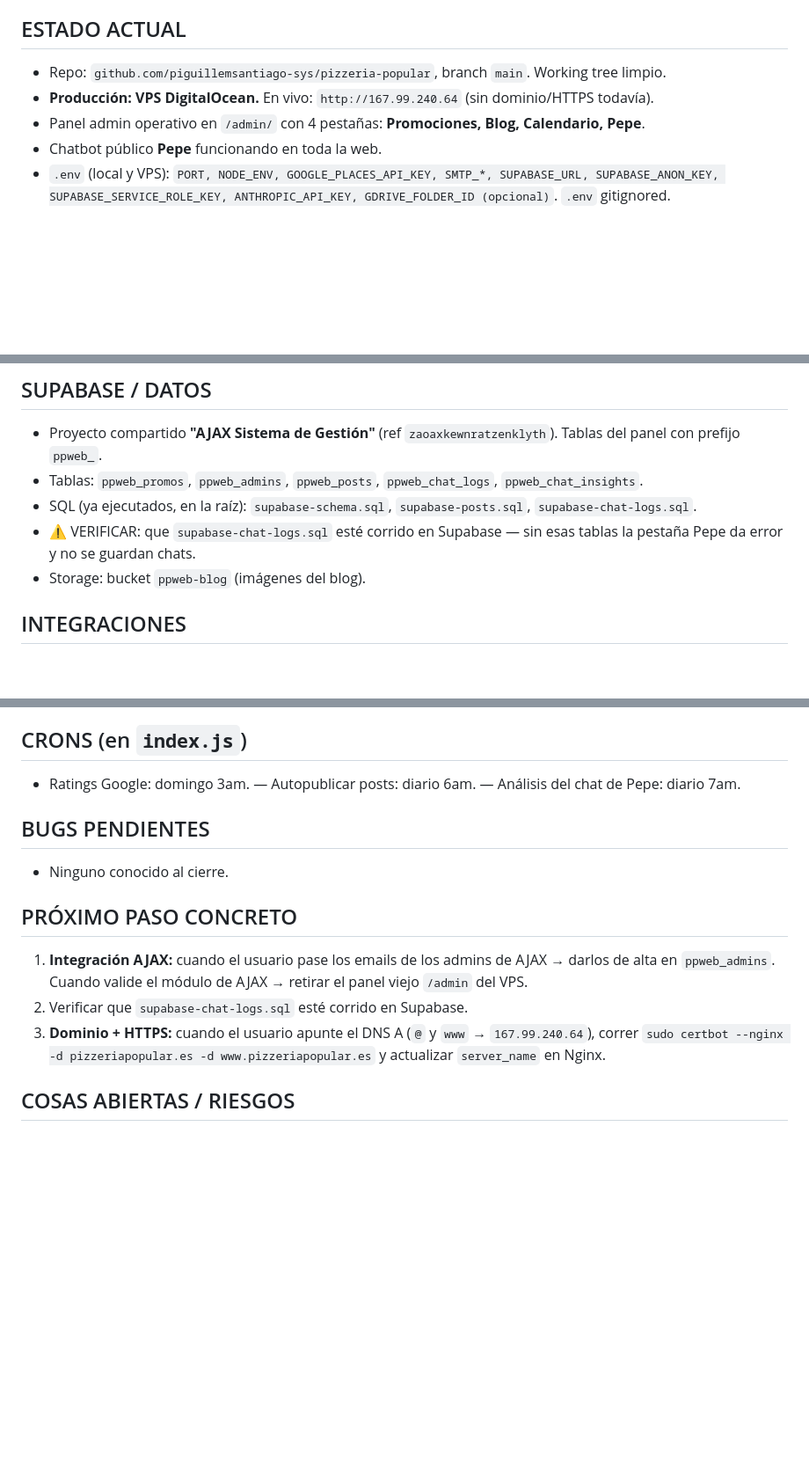
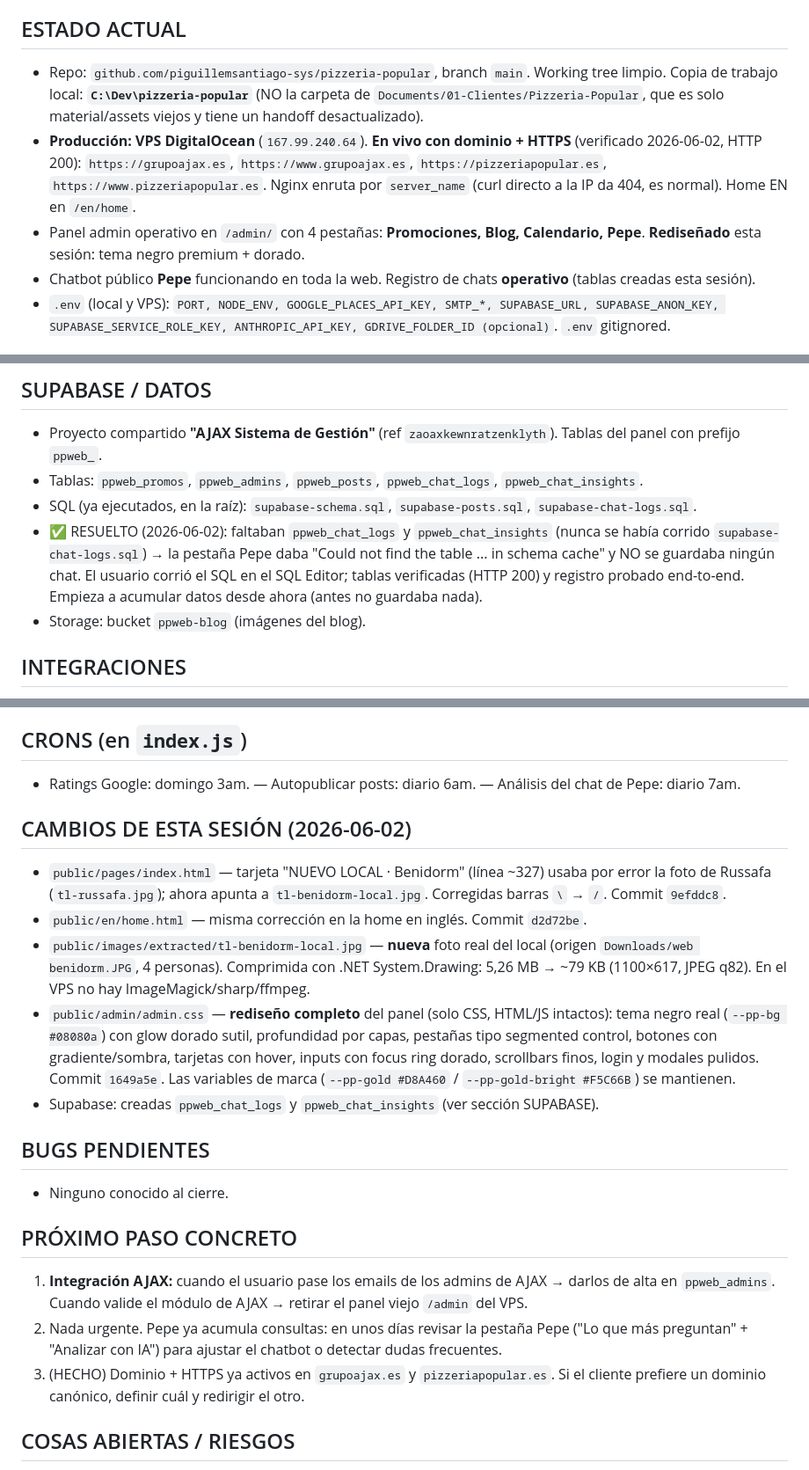
Before and after one commit to piguillemsantiago-sys/pizzeria-popular, a Markdown page: handoff.md, 3 parts joined by grey strips. Shown at 88% size. Drawn GitHub-style; blank space fills up the shorter version.

Commit message:
chore: actualizar handoff [auto Claude Code]

```diff
--- a/handoff.md
+++ b/handoff.md
@@ -4,10 +4,10 @@
 Sitio web de Pizzería Popular (cadena argentina de pizza al horno de leña en España, 6 locales) + un **panel de administración con IA** + un **chatbot público "Pepe"**. HTML/CSS/JS vanilla + Node/Express. Producción en un VPS propio.
 
 ## ESTADO ACTUAL
-- Repo: `github.com/piguillemsantiago-sys/pizzeria-popular`, branch `main`. Working tree limpio.
-- **Producción: VPS DigitalOcean.** En vivo: `http://167.99.240.64` (sin dominio/HTTPS todavía).
-- Panel admin operativo en `/admin/` con 4 pestañas: **Promociones, Blog, Calendario, Pepe**.
-- Chatbot público **Pepe** funcionando en toda la web.
+- Repo: `github.com/piguillemsantiago-sys/pizzeria-popular`, branch `main`. Working tree limpio. Copia de trabajo local: **`C:\Dev\pizzeria-popular`** (NO la carpeta de `Documents/01-Clientes/Pizzeria-Popular`, que es solo material/assets viejos y tiene un handoff desactualizado).
+- **Producción: VPS DigitalOcean** (`167.99.240.64`). **En vivo con dominio + HTTPS** (verificado 2026-06-02, HTTP 200): `https://grupoajax.es`, `https://www.grupoajax.es`, `https://pizzeriapopular.es`, `https://www.pizzeriapopular.es`. Nginx enruta por `server_name` (curl directo a la IP da 404, es normal). Home EN en `/en/home`.
+- Panel admin operativo en `/admin/` con 4 pestañas: **Promociones, Blog, Calendario, Pepe**. **Rediseñado** esta sesión: tema negro premium + dorado.
+- Chatbot público **Pepe** funcionando en toda la web. Registro de chats **operativo** (tablas creadas esta sesión).
 - `.env` (local y VPS): `PORT, NODE_ENV, GOOGLE_PLACES_API_KEY, SMTP_*, SUPABASE_URL, SUPABASE_ANON_KEY, SUPABASE_SERVICE_ROLE_KEY, ANTHROPIC_API_KEY, GDRIVE_FOLDER_ID (opcional)`. `.env` gitignored.
 
 ## INFRAESTRUCTURA — VPS
@@ -38,7 +38,7 @@ Widget de chat en toda la web (`public/js/main.js`, fin del archivo). `lib/chatb
 - Proyecto compartido **"AJAX Sistema de Gestión"** (ref `zaoaxkewnratzenklyth`). Tablas del panel con prefijo `ppweb_`.
 - Tablas: `ppweb_promos`, `ppweb_admins`, `ppweb_posts`, `ppweb_chat_logs`, `ppweb_chat_insights`.
 - SQL (ya ejecutados, en la raíz): `supabase-schema.sql`, `supabase-posts.sql`, `supabase-chat-logs.sql`.
-- ⚠️ VERIFICAR: que `supabase-chat-logs.sql` esté corrido en Supabase — sin esas tablas la pestaña Pepe da error y no se guardan chats.
+- ✅ RESUELTO (2026-06-02): faltaban `ppweb_chat_logs` y `ppweb_chat_insights` (nunca se había corrido `supabase-chat-logs.sql`) → la pestaña Pepe daba "Could not find the table ... in schema cache" y NO se guardaba ningún chat. El usuario corrió el SQL en el SQL Editor; tablas verificadas (HTTP 200) y registro probado end-to-end. Empieza a acumular datos desde ahora (antes no guardaba nada).
 - Storage: bucket `ppweb-blog` (imágenes del blog).
 
 ## INTEGRACIONES
@@ -76,13 +76,20 @@ El panel de la web se está integrando como **módulo nativo dentro del Sistema
 ## CRONS (en `index.js`)
 - Ratings Google: domingo 3am. — Autopublicar posts: diario 6am. — Análisis del chat de Pepe: diario 7am.
 
+## CAMBIOS DE ESTA SESIÓN (2026-06-02)
+- `public/pages/index.html` — tarjeta "NUEVO LOCAL · Benidorm" (línea ~327) usaba por error la foto de Russafa (`tl-russafa.jpg`); ahora apunta a `tl-benidorm-local.jpg`. Corregidas barras `\` → `/`. Commit `9efddc8`.
+- `public/en/home.html` — misma corrección en la home en inglés. Commit `d2d72be`.
+- `public/images/extracted/tl-benidorm-local.jpg` — **nueva** foto real del local (origen `Downloads/web benidorm.JPG`, 4 personas). Comprimida con .NET System.Drawing: 5,26 MB → ~79 KB (1100×617, JPEG q82). En el VPS no hay ImageMagick/sharp/ffmpeg.
+- `public/admin/admin.css` — **rediseño completo** del panel (solo CSS, HTML/JS intactos): tema negro real (`--pp-bg #08080a`) con glow dorado sutil, profundidad por capas, pestañas tipo segmented control, botones con gradiente/sombra, tarjetas con hover, inputs con focus ring dorado, scrollbars finos, login y modales pulidos. Commit `1649a5e`. Las variables de marca (`--pp-gold #D8A460` / `--pp-gold-bright #F5C66B`) se mantienen.
+- Supabase: creadas `ppweb_chat_logs` y `ppweb_chat_insights` (ver sección SUPABASE).
+
 ## BUGS PENDIENTES
 - Ninguno conocido al cierre.
 
 ## PRÓXIMO PASO CONCRETO
 1. **Integración AJAX:** cuando el usuario pase los emails de los admins de AJAX → darlos de alta en `ppweb_admins`. Cuando valide el módulo de AJAX → retirar el panel viejo `/admin` del VPS.
-2. Verificar que `supabase-chat-logs.sql` esté corrido en Supabase.
-3. **Dominio + HTTPS:** cuando el usuario apunte el DNS A (`@` y `www` → `167.99.240.64`), correr `sudo certbot --nginx -d pizzeriapopular.es -d www.pizzeriapopular.es` y actualizar `server_name` en Nginx.
+2. Nada urgente. Pepe ya acumula consultas: en unos días revisar la pestaña Pepe ("Lo que más preguntan" + "Analizar con IA") para ajustar el chatbot o detectar dudas frecuentes.
+3. (HECHO) Dominio + HTTPS ya activos en `grupoajax.es` y `pizzeriapopular.es`. Si el cliente prefiere un dominio canónico, definir cuál y redirigir el otro.
 
 ## COSAS ABIERTAS / RIESGOS
 - Dominio sin apuntar (DNS pendiente del usuario).
```
